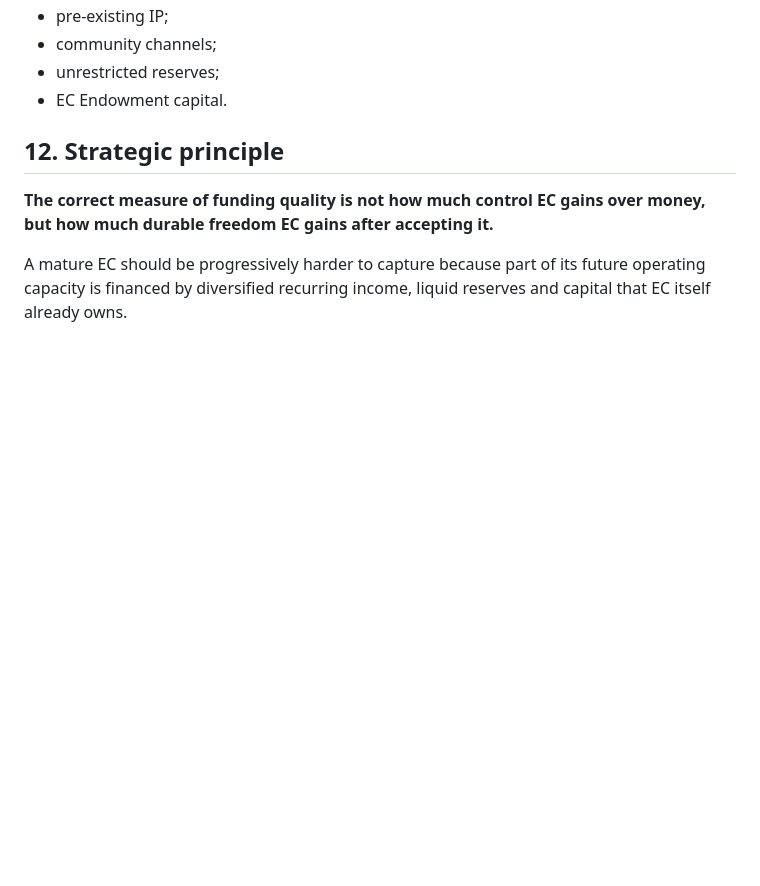
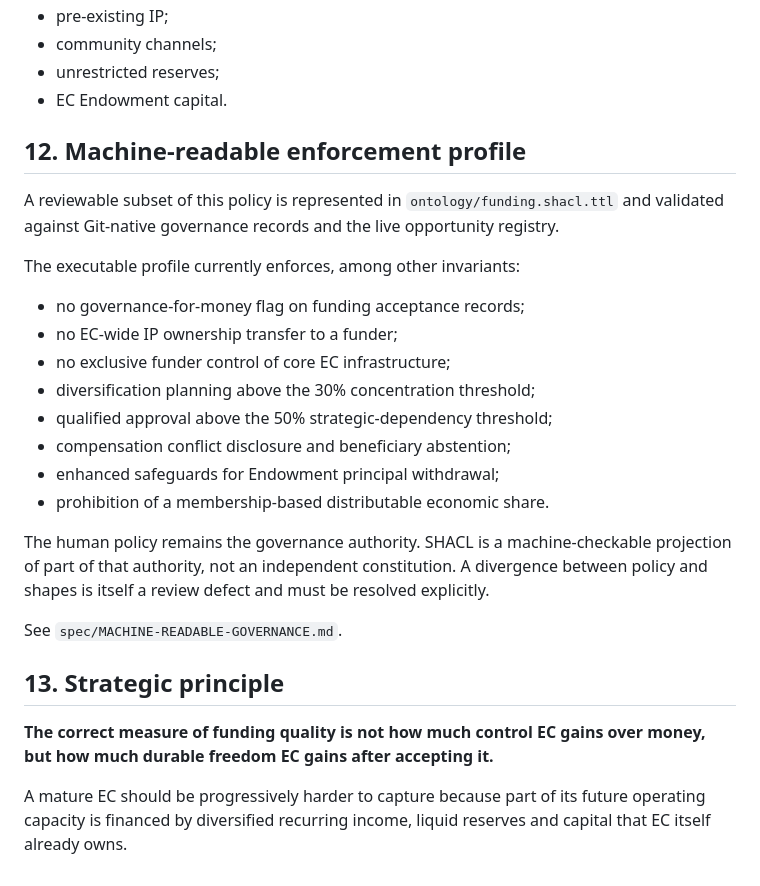
Before and after one commit to Exergism-Commons/funding, a Markdown page: strategy/anti-capture-policy.md, the part around the change. Drawn GitHub-style; blank space fills up the shorter version.

Commit message:
Bind anti-capture policy to machine-readable governance

```diff
--- a/strategy/anti-capture-policy.md
+++ b/strategy/anti-capture-policy.md
@@ -159,7 +159,26 @@ Funding relationships should be designed so EC can terminate or decline renewal
 - unrestricted reserves;
 - EC Endowment capital.
 
-## 12. Strategic principle
+## 12. Machine-readable enforcement profile
+
+A reviewable subset of this policy is represented in `ontology/funding.shacl.ttl` and validated against Git-native governance records and the live opportunity registry.
+
+The executable profile currently enforces, among other invariants:
+
+- no governance-for-money flag on funding acceptance records;
+- no EC-wide IP ownership transfer to a funder;
+- no exclusive funder control of core EC infrastructure;
+- diversification planning above the 30% concentration threshold;
+- qualified approval above the 50% strategic-dependency threshold;
+- compensation conflict disclosure and beneficiary abstention;
+- enhanced safeguards for Endowment principal withdrawal;
+- prohibition of a membership-based distributable economic share.
+
+The human policy remains the governance authority. SHACL is a machine-checkable projection of part of that authority, not an independent constitution. A divergence between policy and shapes is itself a review defect and must be resolved explicitly.
+
+See `spec/MACHINE-READABLE-GOVERNANCE.md`.
+
+## 13. Strategic principle
 
 **The correct measure of funding quality is not how much control EC gains over money, but how much durable freedom EC gains after accepting it.**
 
```
